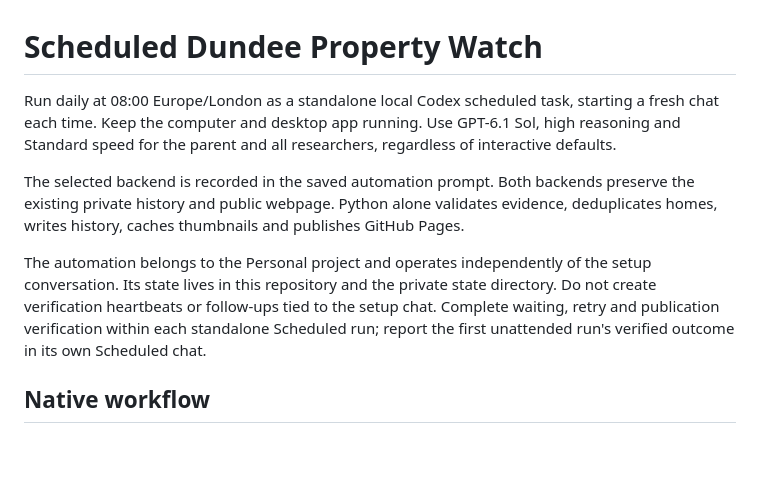
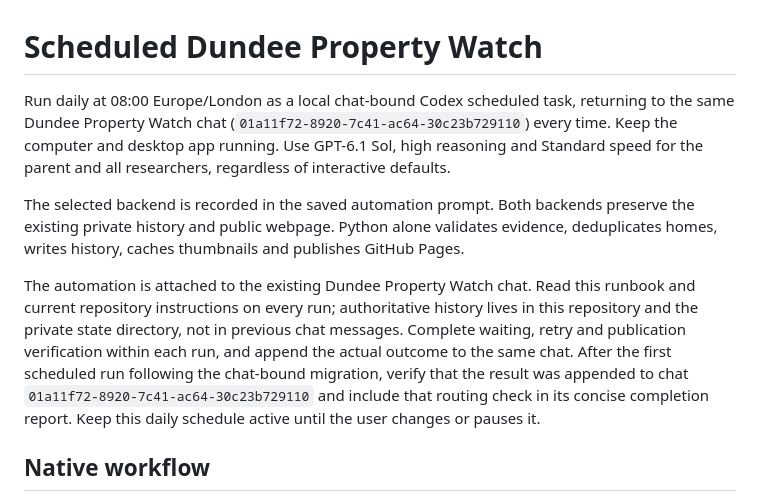
Before and after one commit to ivystopia/dundee-property-watch, a Markdown page: scheduled-task.md, the part around the change. Drawn GitHub-style; blank space fills up the shorter version.

```diff
--- a/scheduled-task.md
+++ b/scheduled-task.md
@@ -1,10 +1,10 @@
 # Scheduled Dundee Property Watch
 
-Run daily at 08:00 Europe/London as a standalone local Codex scheduled task, starting a fresh chat each time. Keep the computer and desktop app running. Use GPT-6.1 Sol, high reasoning and Standard speed for the parent and all researchers, regardless of interactive defaults.
+Run daily at 08:00 Europe/London as a local chat-bound Codex scheduled task, returning to the same Dundee Property Watch chat (`01a11f72-8920-7c41-ac64-30c23b729110`) every time. Keep the computer and desktop app running. Use GPT-6.1 Sol, high reasoning and Standard speed for the parent and all researchers, regardless of interactive defaults.
 
 The selected backend is recorded in the saved automation prompt. Both backends preserve the existing private history and public webpage. Python alone validates evidence, deduplicates homes, writes history, caches thumbnails and publishes GitHub Pages.
 
-The automation belongs to the Personal project and operates independently of the setup conversation. Its state lives in this repository and the private state directory. Do not create verification heartbeats or follow-ups tied to the setup chat. Complete waiting, retry and publication verification within each standalone Scheduled run; report the first unattended run's verified outcome in its own Scheduled chat.
+The automation is attached to the existing Dundee Property Watch chat. Read this runbook and current repository instructions on every run; authoritative history lives in this repository and the private state directory, not in previous chat messages. Complete waiting, retry and publication verification within each run, and append the actual outcome to the same chat. After the first scheduled run following the chat-bound migration, verify that the result was appended to chat `01a11f72-8920-7c41-ac64-30c23b729110` and include that routing check in its concise completion report. Keep this daily schedule active until the user changes or pauses it.
 
 ## Native workflow
 
```
Also changed, not shown: README.md (+2 -2 lines).
